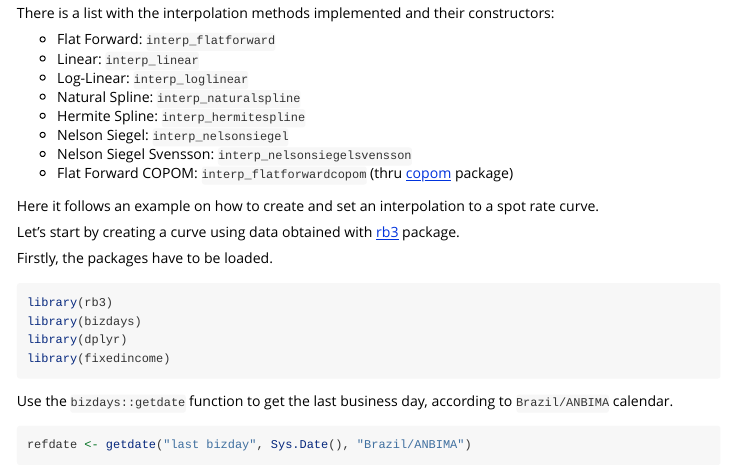
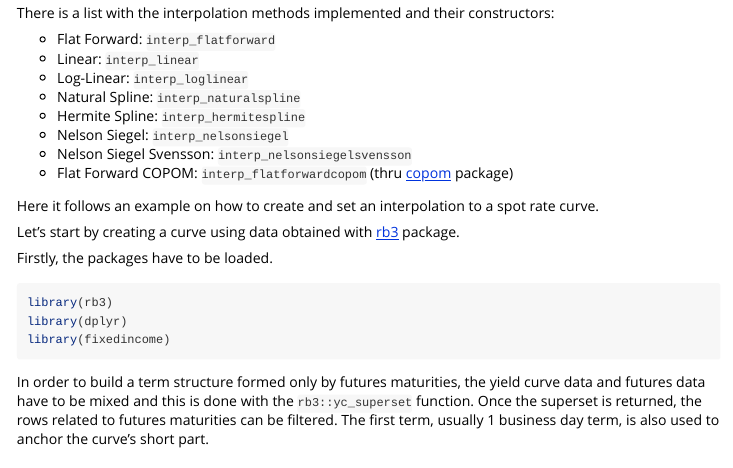
Before and after one commit to wilsonfreitas/R-fixedincome, an R Markdown document (vignettes/spot-rate-curve-interpolation.Rmd): the page in a window 1100 px wide, from 140 px down. Rendered offline with R 4.5, knitr and Pandoc, with nearby package versions; some code elsewhere in the file could not run offline.

Commit message:
Updated  Spot Rate Curve Interpolation vignette

````diff
--- a/vignettes/spot-rate-curve-interpolation.Rmd
+++ b/vignettes/spot-rate-curve-interpolation.Rmd
@@ -41,16 +41,8 @@ Firstly, the packages have to be loaded.
 
 ```{r message=FALSE, warning=FALSE}
 library(rb3)
-library(bizdays)
 library(dplyr)
 library(fixedincome)
-```
-
-Use the `bizdays::getdate` function to get the last business day, according to `Brazil/ANBIMA`
-calendar.
-
-```{r}
-refdate <- getdate("last bizday", Sys.Date(), "Brazil/ANBIMA")
 ```
 
 In order to build a term structure formed only by futures maturities, the yield curve data and
````
Also changed, not shown: vignettes/spot-rate-curve-interpolation.Rmd (5 more changed lines).
